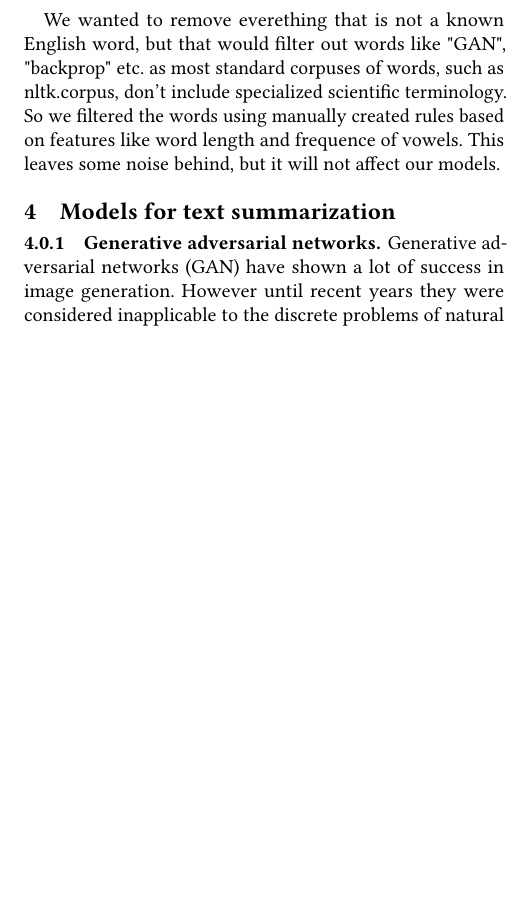
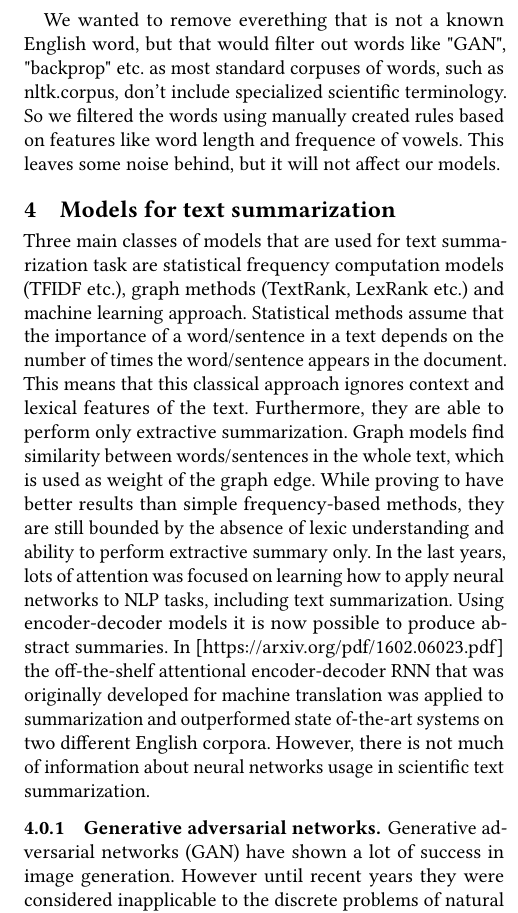
Before and after one commit to Carouge/TextSummarization, a LaTeX paper (paper/paper.tex): part of one column of page 2 of 4, cut so that both start at the same text, the shorter picture padded with empty space. Compiled offline with pdfLaTeX.

Commit message:
Pushing Marichka's part

```diff
--- a/paper/paper.tex
+++ b/paper/paper.tex
@@ -107,6 +107,9 @@ Our script\footnote{Code and instructions for collecting the data is available i
 We wanted to remove everething that is not a known English word, but that would filter out words like "GAN", "backprop" etc. as most standard corpuses of words, such as nltk.corpus, don't include specialized scientific terminology. So we filtered the words using manually created rules based on features like word length and frequence of vowels. This leaves some noise behind, but it will not affect our models.
 
 \section{Models for text summarization}
+
+Three main classes of models that are used for text summarization task are statistical frequency computation models (TFIDF etc.), graph methods (TextRank, LexRank etc.) and machine learning approach. Statistical methods assume that the importance of a word/sentence in a text depends on the number of times the word/sentence appears in the document. This means that this classical approach ignores context and lexical features of the text. Furthermore, they are able to perform only extractive summarization. Graph models find similarity between words/sentences in the whole text, which is used as weight of the graph edge. While proving to have better results than simple frequency-based methods, they are still bounded by the absence of lexic understanding and ability to  perform extractive summary only.
+In the last years, lots of attention was focused on learning how to apply neural networks to NLP tasks, including text summarization. Using encoder-decoder models it is now possible to produce abstract summaries. In [https://arxiv.org/pdf/1602.06023.pdf] the off-the-shelf attentional encoder-decoder RNN that was originally developed for machine translation was applied to summarization and outperformed state of-the-art systems on two different English corpora. However, there is not much of information about neural networks usage in scientific text summarization.
 
 \subsubsection{Generative adversarial networks}
 Generative adversarial networks (GAN) have shown a lot of success in image generation. However until recent years they were considered inapplicable to the discrete problems of natural language processing (NLP). The latest papers introduce novel approaches to overcoming these issues by combining GANs with reinforcement learning models and lay the foundation for the whole new field of research of adversarial language processing.
```
Also changed, not shown: paper/paper.pdf, 1 other file.
